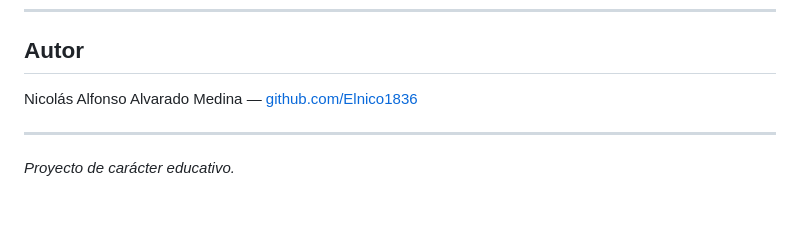
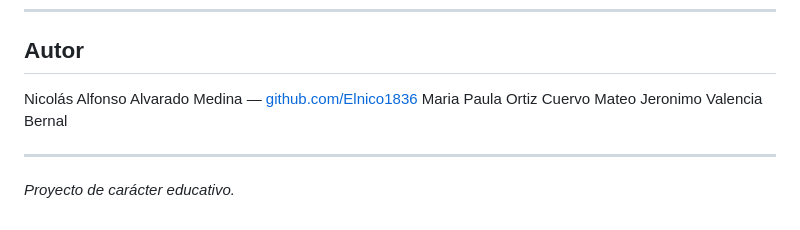
Before and after one commit to Elnico1836/CamCan, a Markdown page: README.md, the part around the change. GitHub-like rendering.

Commit message:
Add authors to README.md

```diff
--- a/README.md
+++ b/README.md
@@ -164,6 +164,8 @@ python app.py
 ## Autor
 
 Nicolás Alfonso Alvarado Medina — [github.com/Elnico1836](https://github.com/Elnico1836)
+Maria Paula Ortiz Cuervo
+Mateo Jeronimo Valencia Bernal
 
 ---
 
```
